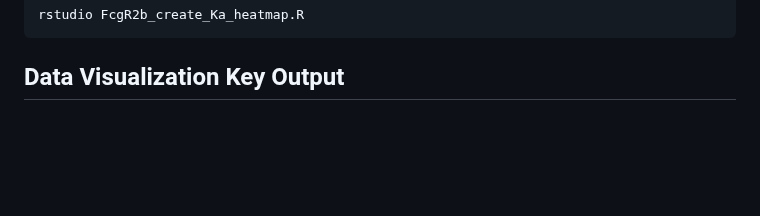
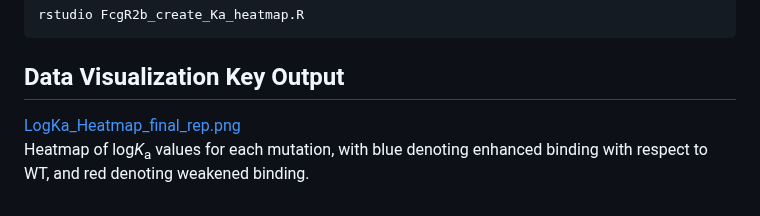
Before and after one commit to Ortlund-Laboratory/DMS_IgG1Fc, a Markdown page: example_titration/README.md, the part around the change. GitHub-like rendering; blank space fills up the shorter version.

````diff
--- a/example_titration/README.md
+++ b/example_titration/README.md
@@ -150,3 +150,6 @@ rstudio FcgR2b_create_Ka_heatmap.R
 ```
 
 ## Data Visualization Key Output
+
+[LogKa_Heatmap_final_rep.png](https://github.com/Ortlund-Laboratory/DMS_IgG1Fc/blob/main/example_titration/heatmap/LogKa_Heatmap_final_rep.png)<br>
+Heatmap of log*K*<sub>a</sub> values for each mutation, with blue denoting enhanced binding with respect to WT, and red denoting weakened binding.<br>
````
